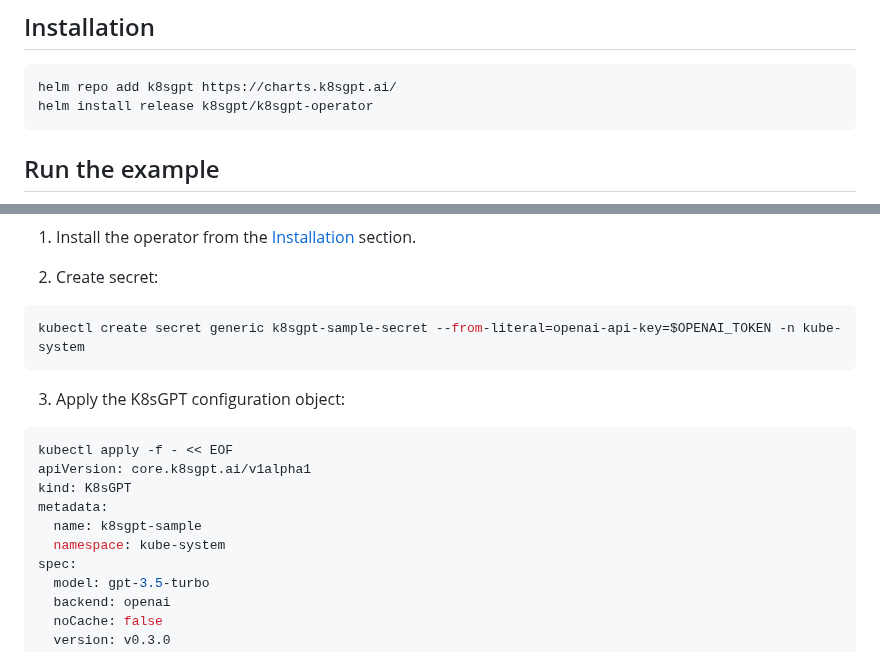
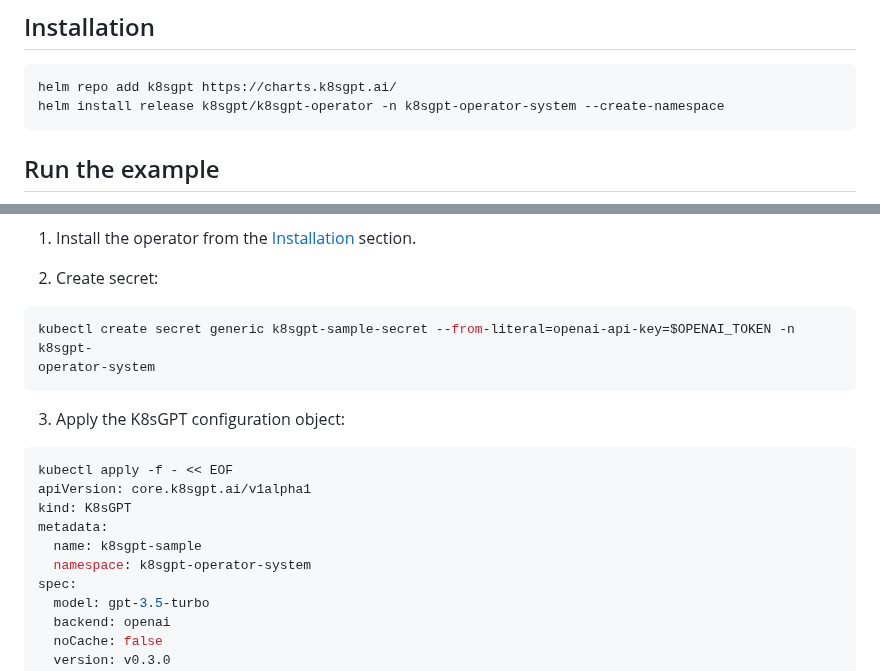
Before and after one commit to k8sgpt-ai/k8sgpt-operator, a Markdown page: README.md, 2 parts joined by grey strips. GitHub-like rendering.

Commit message:
fix: readme namespace update
Signed-off-by: Alex Jones <alexsimonjones@gmail.com>

````diff
--- a/README.md
+++ b/README.md
@@ -14,7 +14,7 @@ It will allow you to create a custom resource that defines the behaviour and sco
 
 ```
 helm repo add k8sgpt https://charts.k8sgpt.ai/
-helm install release k8sgpt/k8sgpt-operator
+helm install release k8sgpt/k8sgpt-operator -n k8sgpt-operator-system --create-namespace
 ```
 
 ## Run the example
@@ -25,7 +25,8 @@ helm install release k8sgpt/k8sgpt-operator
 
 2. Create secret:
 ```sh
-kubectl create secret generic k8sgpt-sample-secret --from-literal=openai-api-key=$OPENAI_TOKEN -n kube-system
+kubectl create secret generic k8sgpt-sample-secret --from-literal=openai-api-key=$OPENAI_TOKEN -n k8sgpt-
+operator-system
 ```
 
 3. Apply the K8sGPT configuration object:
@@ -35,7 +36,7 @@ apiVersion: core.k8sgpt.ai/v1alpha1
 kind: K8sGPT
 metadata:
   name: k8sgpt-sample
-  namespace: kube-system
+  namespace: k8sgpt-operator-system
 spec:
   model: gpt-3.5-turbo
   backend: openai
````
